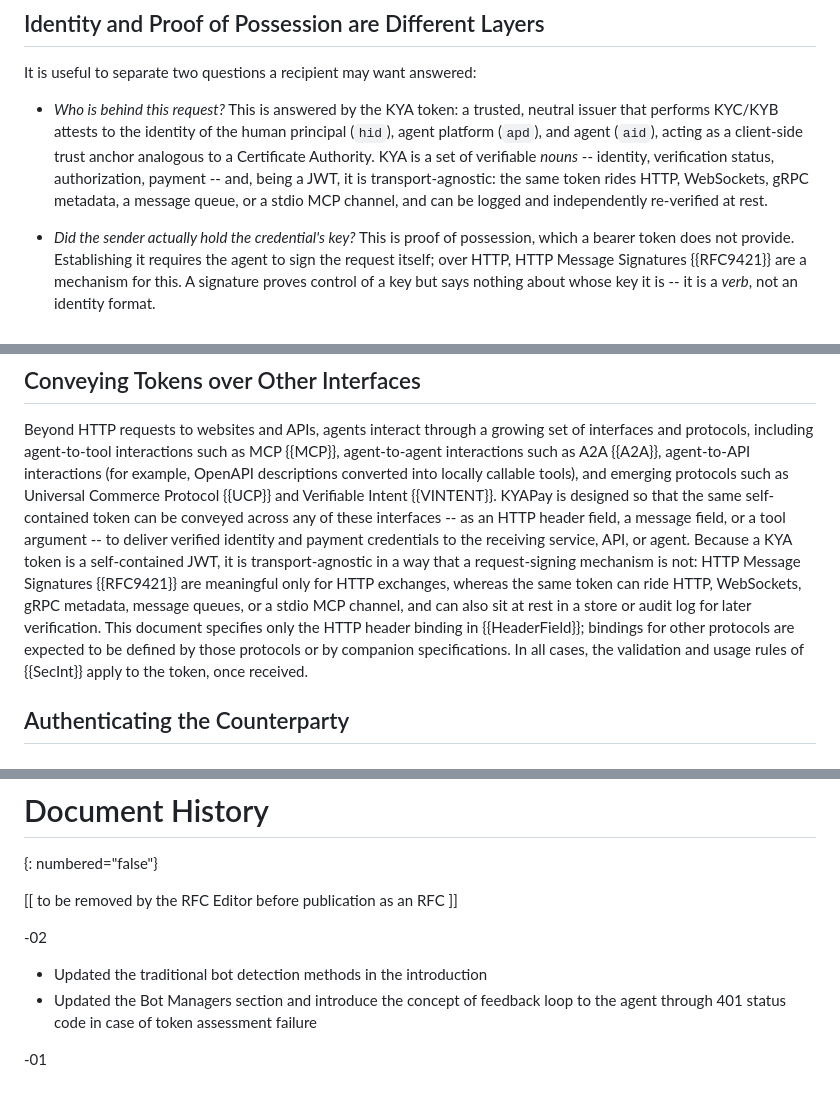
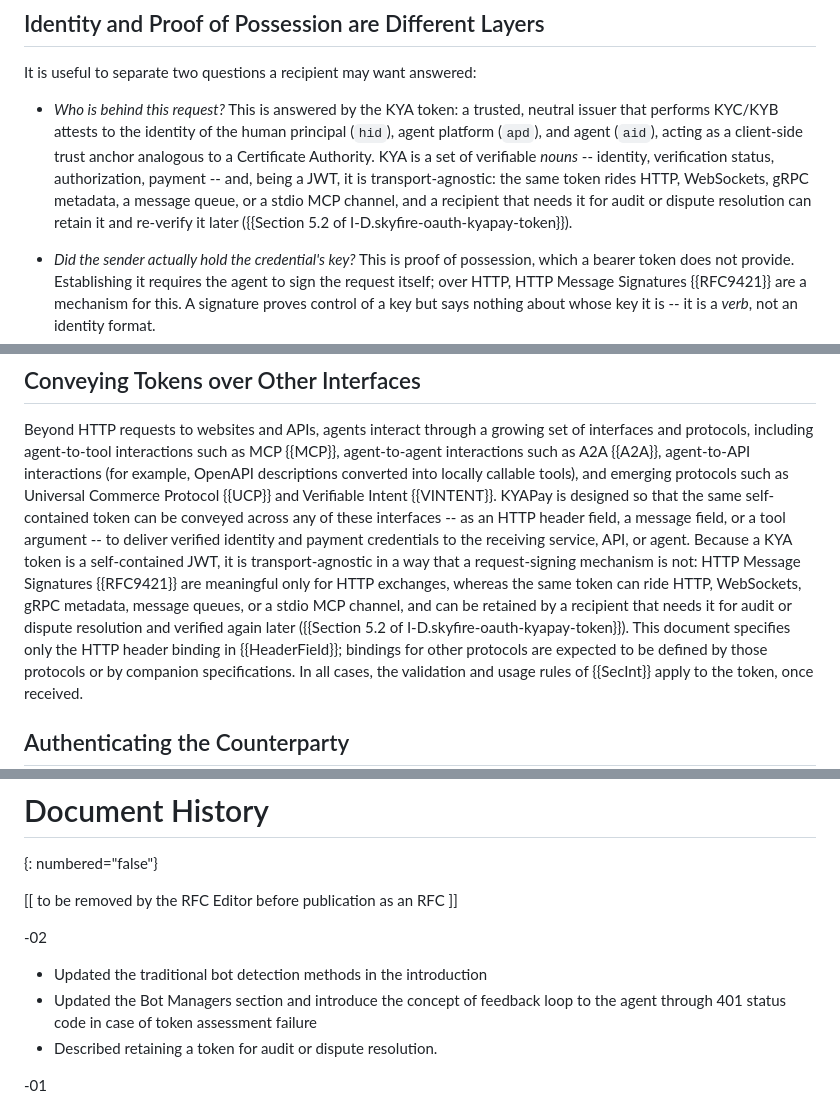
Before and after one commit to skyfire-xyz/draft-skyfire-oauth-using-kyapay-tokens, a Markdown page: draft-skyfire-oauth-using-kyapay-tokens.md, 3 parts joined by grey strips. GitHub-like rendering.

Commit message:
Describe retaining a token for audit or dispute resolution
Found while preparing the changes for #8; it isn't one of the review items. Sections 4.2 and 5.2 said a token could be logged and re-verified at rest, or kept in a store or audit log, which reads against Section 5.2 of the token draft. This says instead that a recipient that needs a token for audit or dispute resolution can retain it and re-verify it later.

```diff
--- a/draft-skyfire-oauth-using-kyapay-tokens.md
+++ b/draft-skyfire-oauth-using-kyapay-tokens.md
@@ -303,7 +303,7 @@ It is useful to separate two questions a recipient may want answered:
 
 * *Who is behind this request?*
   This is answered by the KYA token: a trusted, neutral issuer that performs KYC/KYB attests to the identity of the human principal (`hid`), agent platform (`apd`), and agent (`aid`), acting as a client-side trust anchor analogous to a Certificate Authority.
-  KYA is a set of verifiable *nouns* -- identity, verification status, authorization, payment -- and, being a JWT, it is transport-agnostic: the same token rides HTTP, WebSockets, gRPC metadata, a message queue, or a stdio MCP channel, and can be logged and independently re-verified at rest.
+  KYA is a set of verifiable *nouns* -- identity, verification status, authorization, payment -- and, being a JWT, it is transport-agnostic: the same token rides HTTP, WebSockets, gRPC metadata, a message queue, or a stdio MCP channel, and a recipient that needs it for audit or dispute resolution can retain it and re-verify it later ({{Section 5.2 of I-D.skyfire-oauth-kyapay-token}}).
 
 * *Did the sender actually hold the credential's key?*
   This is proof of possession, which a bearer token does not provide.
@@ -386,7 +386,7 @@ within common origin-server limits for a single header field.
 
 Beyond HTTP requests to websites and APIs, agents interact through a growing set of interfaces and protocols, including agent-to-tool interactions such as MCP {{MCP}}, agent-to-agent interactions such as A2A {{A2A}}, agent-to-API interactions (for example, OpenAPI descriptions converted into locally callable tools), and emerging protocols such as Universal Commerce Protocol {{UCP}} and Verifiable Intent {{VINTENT}}.
 KYAPay is designed so that the same self-contained token can be conveyed across any of these interfaces -- as an HTTP header field, a message field, or a tool argument -- to deliver verified identity and payment credentials to the receiving service, API, or agent.
-Because a KYA token is a self-contained JWT, it is transport-agnostic in a way that a request-signing mechanism is not: HTTP Message Signatures {{RFC9421}} are meaningful only for HTTP exchanges, whereas the same token can ride HTTP, WebSockets, gRPC metadata, message queues, or a stdio MCP channel, and can also sit at rest in a store or audit log for later verification.
+Because a KYA token is a self-contained JWT, it is transport-agnostic in a way that a request-signing mechanism is not: HTTP Message Signatures {{RFC9421}} are meaningful only for HTTP exchanges, whereas the same token can ride HTTP, WebSockets, gRPC metadata, message queues, or a stdio MCP channel, and can be retained by a recipient that needs it for audit or dispute resolution and verified again later ({{Section 5.2 of I-D.skyfire-oauth-kyapay-token}}).
 This document specifies only the HTTP header binding in {{HeaderField}};
 bindings for other protocols are expected to be defined by those protocols or by companion specifications.
 In all cases, the validation and usage rules of {{SecInt}} apply to the token, once received.
@@ -804,6 +804,7 @@ for their contributions to the specification.
 
 * Updated the traditional bot detection methods in the introduction
 * Updated the Bot Managers section and introduce the concept of feedback loop to the agent through 401 status code in case of token assessment failure
+* Described retaining a token for audit or dispute resolution.
 
 -01
 
```
